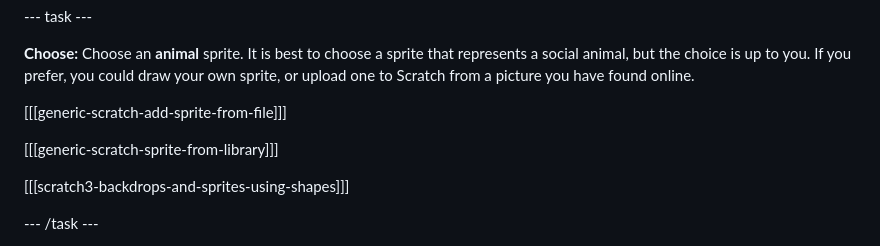
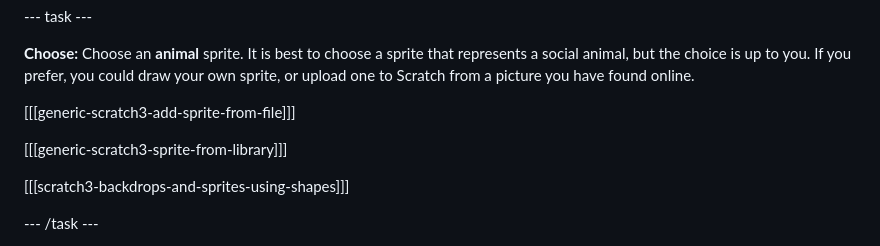
Before and after one commit to raspberrypilearning/swarms-schools-flocks, a Markdown page: en/step_3.md, the part around the change. Drawn GitHub-style.

```diff
--- a/en/step_3.md
+++ b/en/step_3.md
@@ -17,9 +17,9 @@ In this step, you will make some clones that will swarm, flock, or school togeth
 
 **Choose:** Choose an **animal** sprite. It is best to choose a sprite that represents a social animal, but the choice is up to you. If you prefer, you could draw your own sprite, or upload one to Scratch from a picture you have found online.
 
-[[[generic-scratch-add-sprite-from-file]]]
+[[[generic-scratch3-add-sprite-from-file]]]
 
-[[[generic-scratch-sprite-from-library]]]
+[[[generic-scratch3-sprite-from-library]]]
 
 [[[scratch3-backdrops-and-sprites-using-shapes]]]
 
```
Also changed, not shown: en/step_1.md (+5 -1 lines), en/step_9.md (+2 -2 lines), en/images/music_maker.png (added), en/images/swarms_bats.png (added), en/images/swarms_fish.png (added).
